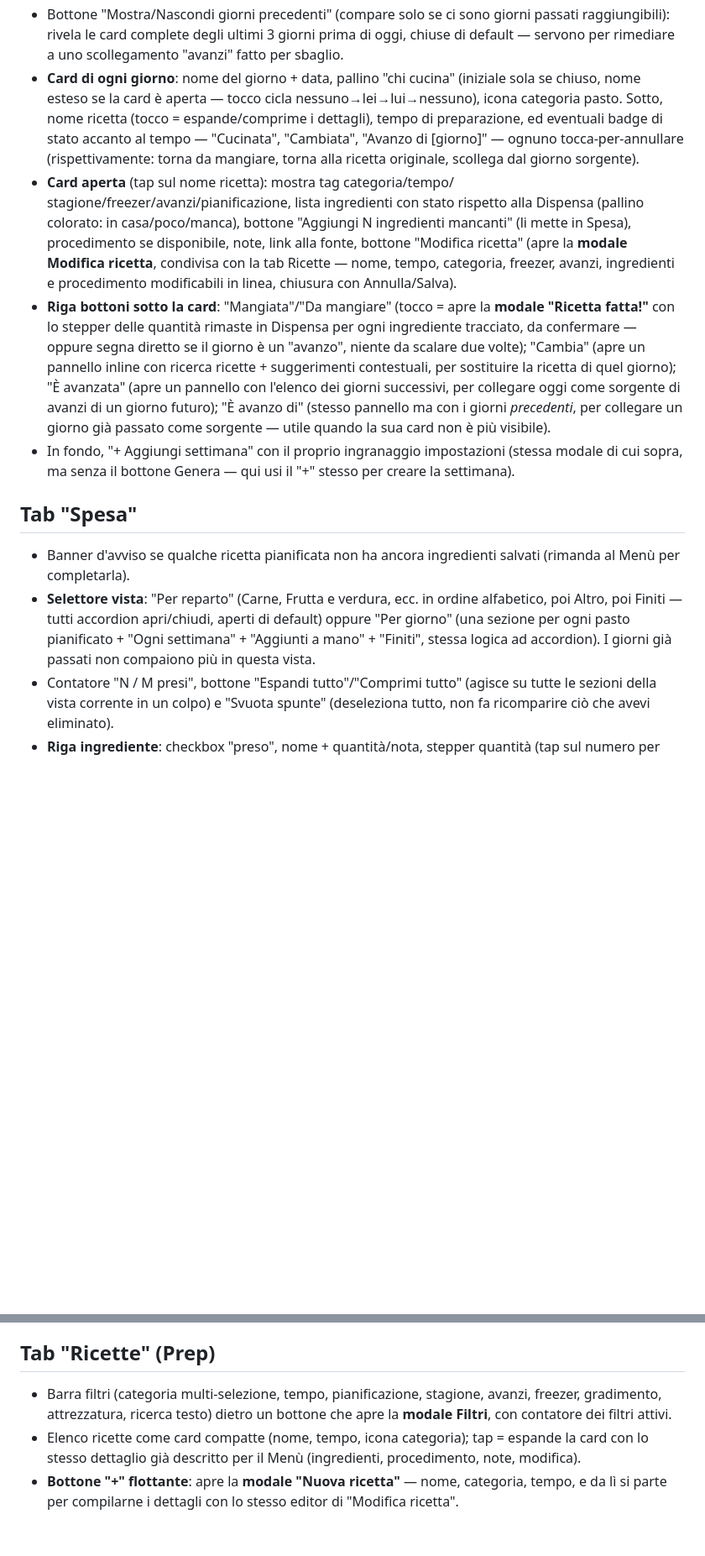
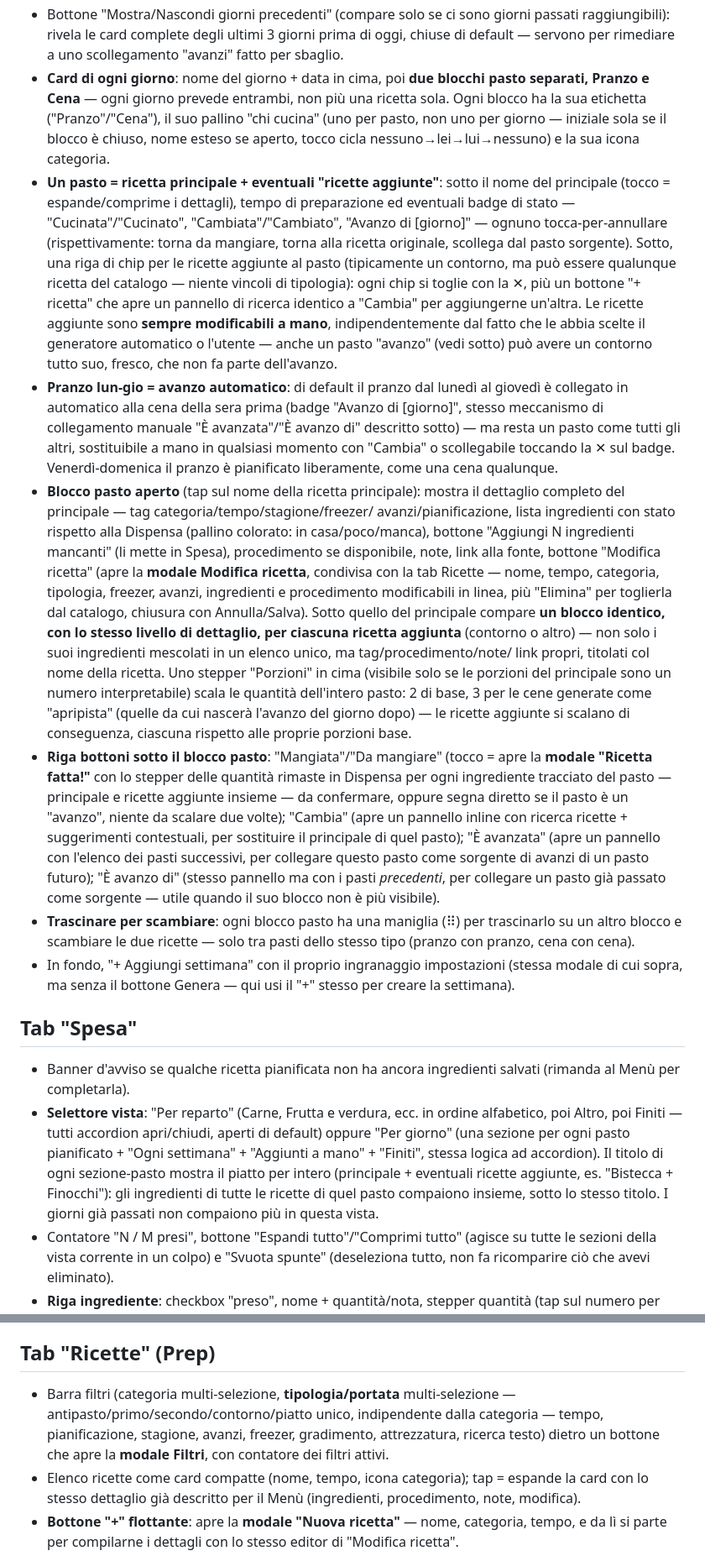
Before and after one commit to phoenis/CookPOP, a Markdown page: docs/ux-overview.md, 2 parts joined by grey strips. Shown at 84% size. GitHub-like rendering; blank space fills up the shorter version.

Commit message:
Aggiorna docs/ux-overview.md con le ultime funzionalità (due pasti, contorni, Tipologia)
Il documento per la revisione UX/UI esterna era fermo al modello "una
ricetta al giorno". Aggiornato per riflettere lo stato attuale: card giorno
con due blocchi pasto (Pranzo/Cena) invece di uno, "chi cucina" per pasto,
pranzo lun-gio come avanzo automatico ma sempre sostituibile, ricette
aggiunte a un pasto (principale + contorni) con dettaglio completo proprio
(non solo ingredienti mescolati), stepper porzioni 2/3, drag&drop per pasto
dello stesso tipo, filtro Tipologia in Ricette, bottone Elimina ricetta,
sezioni Spesa titolate col piatto intero del pasto, e la descrizione dello
swipe divisa tra cambio-tab (barra) e cambio-sottovista (contenuto). Elenco
screenshot aggiornato di conseguenza.

Co-Authored-By: Claude Sonnet 5 <noreply@anthropic.com>

```diff
--- a/docs/ux-overview.md
+++ b/docs/ux-overview.md
@@ -53,32 +57,65 @@ propria sezione.
   giorni passati raggiungibili): rivela le card complete degli ultimi 3
   giorni prima di oggi, chiuse di default — servono per rimediare a uno
   scollegamento "avanzi" fatto per sbaglio.
-- **Card di ogni giorno**: nome del giorno + data, pallino "chi cucina"
-  (iniziale sola se chiuso, nome esteso se la card è aperta — tocco cicla
-  nessuno→lei→lui→nessuno), icona categoria pasto. Sotto, nome ricetta
-  (tocco = espande/comprime i dettagli), tempo di preparazione, ed
-  eventuali badge di stato accanto al tempo — "Cucinata", "Cambiata",
-  "Avanzo di [giorno]" — ognuno tocca-per-annullare (rispettivamente:
-  torna da mangiare, torna alla ricetta originale, scollega dal giorno
-  sorgente).
-- **Card aperta** (tap sul nome ricetta): mostra tag categoria/tempo/
-  stagione/freezer/avanzi/pianificazione, lista ingredienti con stato
-  rispetto alla Dispensa (pallino colorato: in casa/poco/manca), bottone
-  "Aggiungi N ingredienti mancanti" (li mette in Spesa), procedimento se
-  disponibile, note, link alla fonte, bottone "Modifica ricetta" (apre la
-  **modale Modifica ricetta**, condivisa con la tab Ricette — nome, tempo,
-  categoria, freezer, avanzi, ingredienti e procedimento modificabili in
-  linea, chiusura con Annulla/Salva).
-- **Riga bottoni sotto la card**: "Mangiata"/"Da mangiare" (tocco = apre la
-  **modale "Ricetta fatta!"** con lo stepper delle quantità rimaste in
-  Dispensa per ogni ingrediente tracciato, da confermare — oppure segna
-  diretto se il giorno è un "avanzo", niente da scalare due volte); "Cambia"
-  (apre un pannello inline con ricerca ricette + suggerimenti contestuali,
-  per sostituire la ricetta di quel giorno); "È avanzata" (apre un pannello
-  con l'elenco dei giorni successivi, per collegare oggi come sorgente di
-  avanzi di un giorno futuro); "È avanzo di" (stesso pannello ma con i
-  giorni *precedenti*, per collegare un giorno già passato come sorgente —
-  utile quando la sua card non è più visibile).
+- **Card di ogni giorno**: nome del giorno + data in cima, poi **due blocchi
+  pasto separati, Pranzo e Cena** — ogni giorno prevede entrambi, non più
+  una ricetta sola. Ogni blocco ha la sua etichetta ("Pranzo"/"Cena"), il
+  suo pallino "chi cucina" (uno per pasto, non uno per giorno — iniziale
+  sola se il blocco è chiuso, nome esteso se aperto, tocco cicla
+  nessuno→lei→lui→nessuno) e la sua icona categoria.
+- **Un pasto = ricetta principale + eventuali "ricette aggiunte"**: sotto il
+  nome del principale (tocco = espande/comprime i dettagli), tempo di
+  preparazione ed eventuali badge di stato — "Cucinata"/"Cucinato",
+  "Cambiata"/"Cambiato", "Avanzo di [giorno]" — ognuno tocca-per-annullare
+  (rispettivamente: torna da mangiare, torna alla ricetta originale,
+  scollega dal pasto sorgente). Sotto, una riga di chip per le ricette
+  aggiunte al pasto (tipicamente un contorno, ma può essere qualunque
+  ricetta del catalogo — niente vincoli di tipologia): ogni chip si toglie
+  con la ✕, più un bottone "+ ricetta" che apre un pannello di ricerca
+  identico a "Cambia" per aggiungerne un'altra. Le ricette aggiunte sono
+  **sempre modificabili a mano**, indipendentemente dal fatto che le abbia
+  scelte il generatore automatico o l'utente — anche un pasto "avanzo" (vedi
+  sotto) può avere un contorno tutto suo, fresco, che non fa parte
+  dell'avanzo.
+- **Pranzo lun-gio = avanzo automatico**: di default il pranzo dal lunedì al
+  giovedì è collegato in automatico alla cena della sera prima (badge
+  "Avanzo di [giorno]", stesso meccanismo di collegamento manuale "È
+  avanzata"/"È avanzo di" descritto sotto) — ma resta un pasto come tutti
+  gli altri, sostituibile a mano in qualsiasi momento con "Cambia" o
+  scollegabile toccando la ✕ sul badge. Venerdì-domenica il pranzo è
+  pianificato liberamente, come una cena qualunque.
+- **Blocco pasto aperto** (tap sul nome della ricetta principale): mostra il
+  dettaglio completo del principale — tag categoria/tempo/stagione/freezer/
+  avanzi/pianificazione, lista ingredienti con stato rispetto alla Dispensa
+  (pallino colorato: in casa/poco/manca), bottone "Aggiungi N ingredienti
+  mancanti" (li mette in Spesa), procedimento se disponibile, note, link
+  alla fonte, bottone "Modifica ricetta" (apre la **modale Modifica
+  ricetta**, condivisa con la tab Ricette — nome, tempo, categoria, tipologia,
+  freezer, avanzi, ingredienti e procedimento modificabili in linea, più
+  "Elimina" per toglierla dal catalogo, chiusura con Annulla/Salva). Sotto
+  quello del principale compare **un blocco identico, con lo stesso livello
+  di dettaglio, per ciascuna ricetta aggiunta** (contorno o altro) — non solo
+  i suoi ingredienti mescolati in un elenco unico, ma tag/procedimento/note/
+  link propri, titolati col nome della ricetta. Uno stepper "Porzioni" in
+  cima (visibile solo se le porzioni del principale sono un numero
+  interpretabile) scala le quantità dell'intero pasto: 2 di base, 3 per le
+  cene generate come "apripista" (quelle da cui nascerà l'avanzo del giorno
+  dopo) — le ricette aggiunte si scalano di conseguenza, ciascuna rispetto
+  alle proprie porzioni base.
+- **Riga bottoni sotto il blocco pasto**: "Mangiata"/"Da mangiare" (tocco =
+  apre la **modale "Ricetta fatta!"** con lo stepper delle quantità rimaste
+  in Dispensa per ogni ingrediente tracciato del pasto — principale e
+  ricette aggiunte insieme — da confermare, oppure segna diretto se il
+  pasto è un "avanzo", niente da scalare due volte); "Cambia" (apre un
+  pannello inline con ricerca ricette + suggerimenti contestuali, per
+  sostituire il principale di quel pasto); "È avanzata" (apre un pannello
+  con l'elenco dei pasti successivi, per collegare questo pasto come
+  sorgente di avanzi di un pasto futuro); "È avanzo di" (stesso pannello ma
+  con i pasti *precedenti*, per collegare un pasto già passato come
+  sorgente — utile quando il suo blocco non è più visibile).
+- **Trascinare per scambiare**: ogni blocco pasto ha una maniglia (⠿) per
+  trascinarlo su un altro blocco e scambiare le due ricette — solo tra pasti
+  dello stesso tipo (pranzo con pranzo, cena con cena).
 - In fondo, "+ Aggiungi settimana" con il proprio ingranaggio impostazioni
   (stessa modale di cui sopra, ma senza il bottone Genera — qui usi il "+"
   stesso per creare la settimana).
@@ -91,8 +128,11 @@ propria sezione.
   ordine alfabetico, poi Altro, poi Finiti — tutti accordion apri/chiudi,
   aperti di default) oppure "Per giorno" (una sezione per ogni pasto
   pianificato + "Ogni settimana" + "Aggiunti a mano" + "Finiti", stessa
-  logica ad accordion). I giorni già passati non compaiono più in questa
-  vista.
+  logica ad accordion). Il titolo di ogni sezione-pasto mostra il piatto per
+  intero (principale + eventuali ricette aggiunte, es. "Bistecca +
+  Finocchi"): gli ingredienti di tutte le ricette di quel pasto compaiono
+  insieme, sotto lo stesso titolo. I giorni già passati non compaiono più in
+  questa vista.
 - Contatore "N / M presi", bottone "Espandi tutto"/"Comprimi tutto" (agisce
   su tutte le sezioni della vista corrente in un colpo) e "Svuota spunte"
   (deseleziona tutto, non fa ricomparire ciò che avevi eliminato).
@@ -114,9 +154,11 @@ propria sezione.
 
 ## Tab "Ricette" (Prep)
 
-- Barra filtri (categoria multi-selezione, tempo, pianificazione, stagione,
-  avanzi, freezer, gradimento, attrezzatura, ricerca testo) dietro un
-  bottone che apre la **modale Filtri**, con contatore dei filtri attivi.
+- Barra filtri (categoria multi-selezione, **tipologia/portata**
+  multi-selezione — antipasto/primo/secondo/contorno/piatto unico,
+  indipendente dalla categoria — tempo, pianificazione, stagione, avanzi,
+  freezer, gradimento, attrezzatura, ricerca testo) dietro un bottone che
+  apre la **modale Filtri**, con contatore dei filtri attivi.
 - Elenco ricette come card compatte (nome, tempo, icona categoria); tap =
   espande la card con lo stesso dettaglio già descritto per il Menù
   (ingredienti, procedimento, note, modifica).
```
Also changed, not shown: other parts of docs/ux-overview.md (+36 -24 lines).
